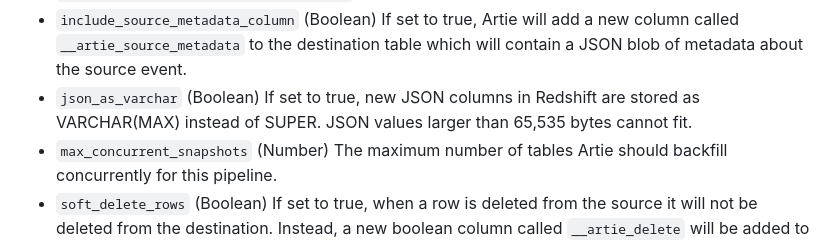
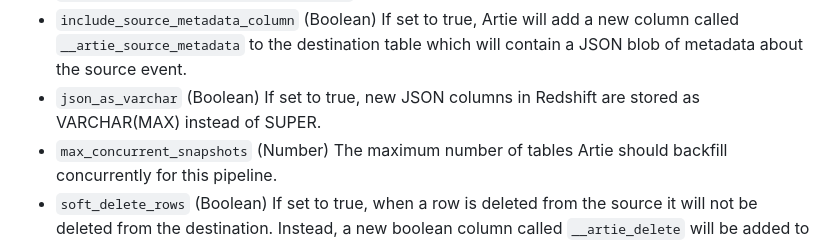
Before and after one commit to artie-labs/terraform-provider-artie, a Markdown page: docs/resources/pipeline.md, the part around the change. Rendered like a GitHub page.

Commit message:
Update pipeline documentation for json_as_varchar
Removed the note about JSON values larger than 65,535 bytes for the json_as_varchar option.

```diff
--- a/docs/resources/pipeline.md
+++ b/docs/resources/pipeline.md
@@ -72,7 +72,7 @@ resource "artie_pipeline" "postgres_to_snowflake" {
 - `include_full_source_table_name_column` (Boolean) If set to true, Artie will add a new column called `__artie_full_source_table_name` to the destination table containing the fully qualified source table name (e.g., schema.table). Useful when unifying tables across schemas/databases.
 - `include_full_source_table_name_column_as_primary_key` (Boolean) If set to true, includes the full source table name column as part of the primary key in destination tables. Requires `include_full_source_table_name_column` to be true.
 - `include_source_metadata_column` (Boolean) If set to true, Artie will add a new column called `__artie_source_metadata` to the destination table which will contain a JSON blob of metadata about the source event.
-- `json_as_varchar` (Boolean) If set to true, new JSON columns in Redshift are stored as VARCHAR(MAX) instead of SUPER. JSON values larger than 65,535 bytes cannot fit.
+- `json_as_varchar` (Boolean) If set to true, new JSON columns in Redshift are stored as VARCHAR(MAX) instead of SUPER.
 - `max_concurrent_snapshots` (Number) The maximum number of tables Artie should backfill concurrently for this pipeline.
 - `soft_delete_rows` (Boolean) If set to true, when a row is deleted from the source it will not be deleted from the destination. Instead, a new boolean column called `__artie_delete` will be added to the destination table to indicate which rows have been deleted in the source.
 - `split_events_by_type` (Boolean) If set to true, Artie will split events by type and store them in separate tables. This is only applicable if the source is API.
```
